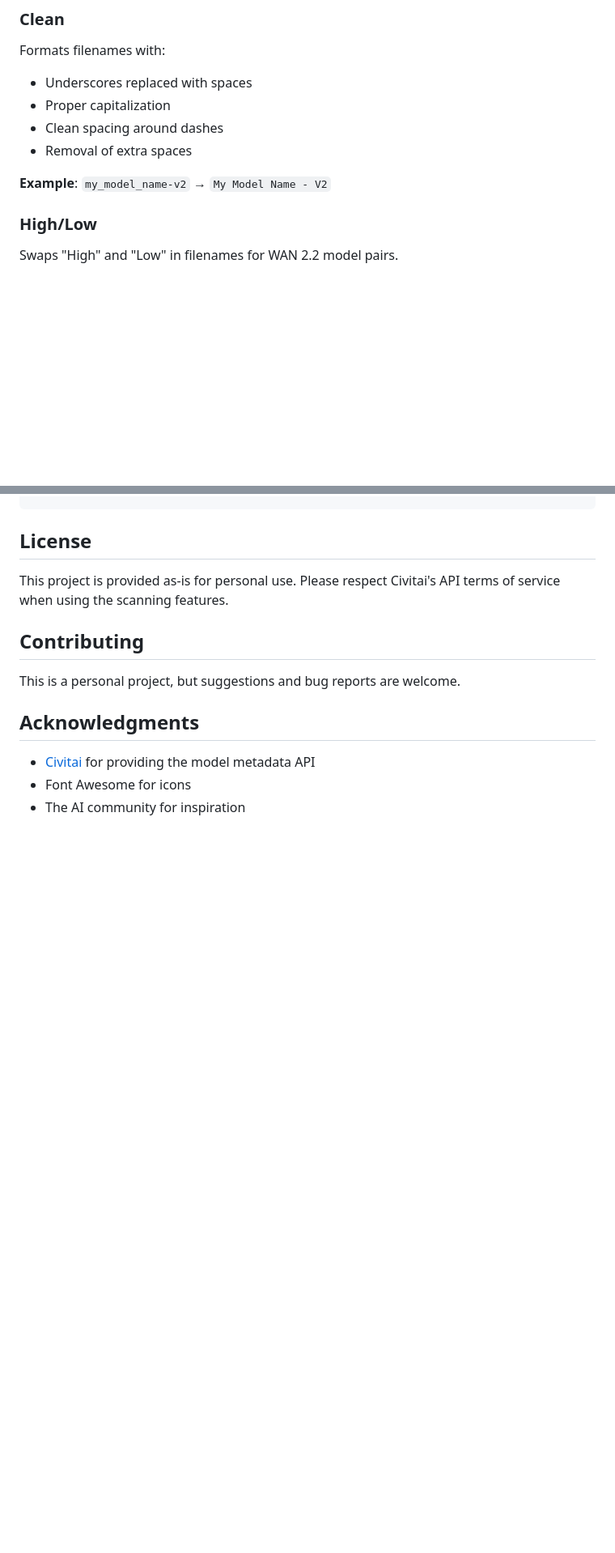
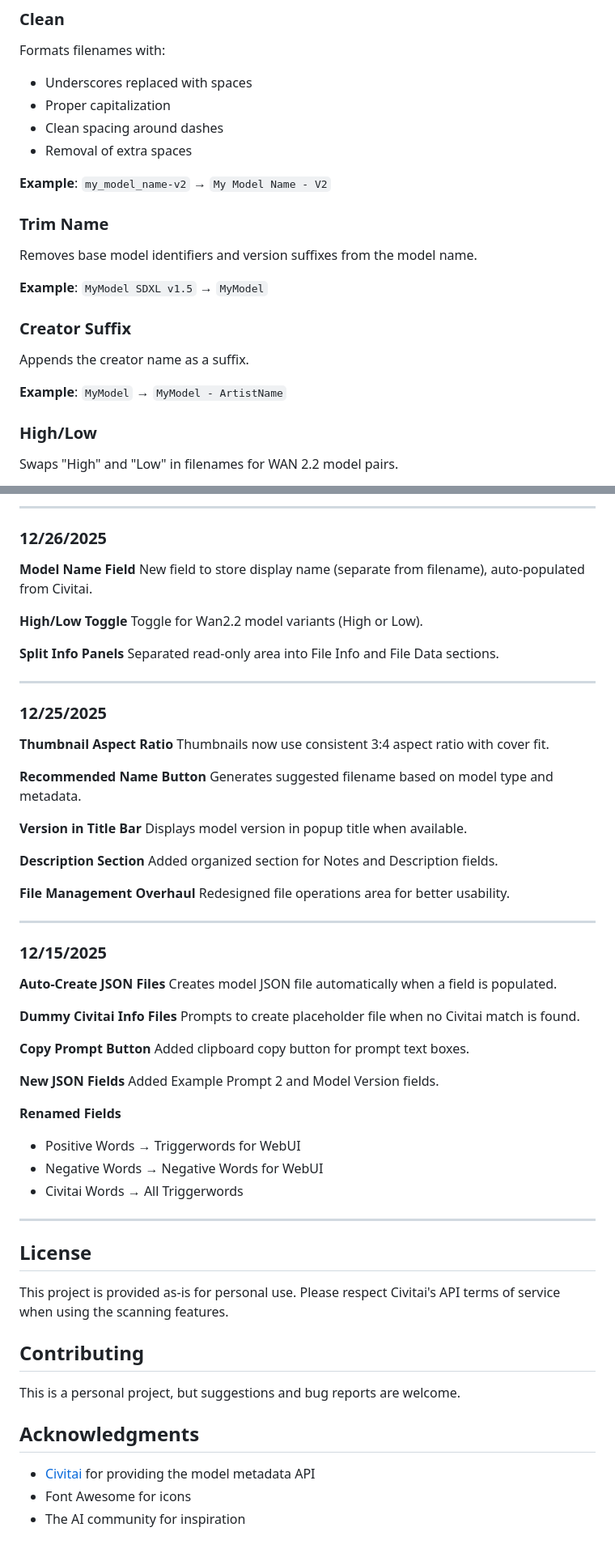
Before and after one commit to MrKuenning/Lora-Model-Manager, a Markdown page: README.md, 2 parts joined by grey strips. Shown: that part at 81% size. GitHub-like rendering; blank space fills up the shorter version.

```diff
--- a/README.md
+++ b/README.md
@@ -166,6 +203,16 @@ Formats filenames with:
 - Removal of extra spaces
 
 **Example**: `my_model_name-v2` → `My Model Name - V2`
+
+### Trim Name
+Removes base model identifiers and version suffixes from the model name.
+
+**Example**: `MyModel SDXL v1.5` → `MyModel`
+
+### Creator Suffix
+Appends the creator name as a suffix.
+
+**Example**: `MyModel` → `MyModel - ArtistName`
 
 ### High/Low
 Swaps "High" and "Low" in filenames for WAN 2.2 model pairs.
@@ -257,3 +371,57 @@ App1/
+---
+
+### 12/26/2025
+
+**Model Name Field**
+New field to store display name (separate from filename), auto-populated from Civitai.
+
+**High/Low Toggle**
+Toggle for Wan2.2 model variants (High or Low).
+
+**Split Info Panels**
+Separated read-only area into File Info and File Data sections.
+
+---
+
+### 12/25/2025
+
+**Thumbnail Aspect Ratio**
+Thumbnails now use consistent 3:4 aspect ratio with cover fit.
+
+**Recommended Name Button**
+Generates suggested filename based on model type and metadata.
+
+**Version in Title Bar**
+Displays model version in popup title when available.
+
+**Description Section**
+Added organized section for Notes and Description fields.
+
+**File Management Overhaul**
+Redesigned file operations area for better usability.
+
+---
+
+### 12/15/2025
+
+**Auto-Create JSON Files**
+Creates model JSON file automatically when a field is populated.
+
+**Dummy Civitai Info Files**
+Prompts to create placeholder file when no Civitai match is found.
+
+**Copy Prompt Button**
+Added clipboard copy button for prompt text boxes.
+
+**New JSON Fields**
+Added Example Prompt 2 and Model Version fields.
+
+**Renamed Fields**
+- Positive Words → Triggerwords for WebUI
+- Negative Words → Negative Words for WebUI
+- Civitai Words → All Triggerwords
+
+---
 
 ## License
 
```
Also changed, not shown: other parts of README.md (+125 -21 lines).
